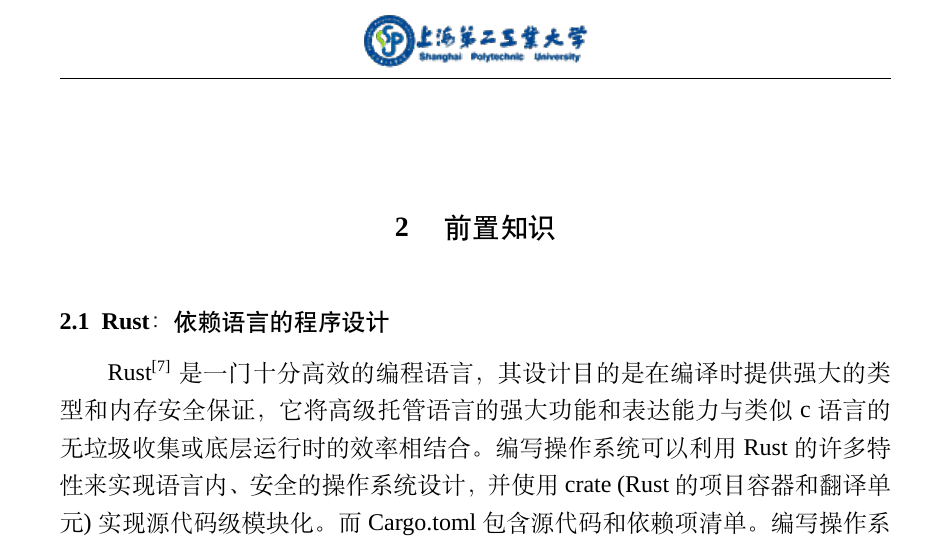
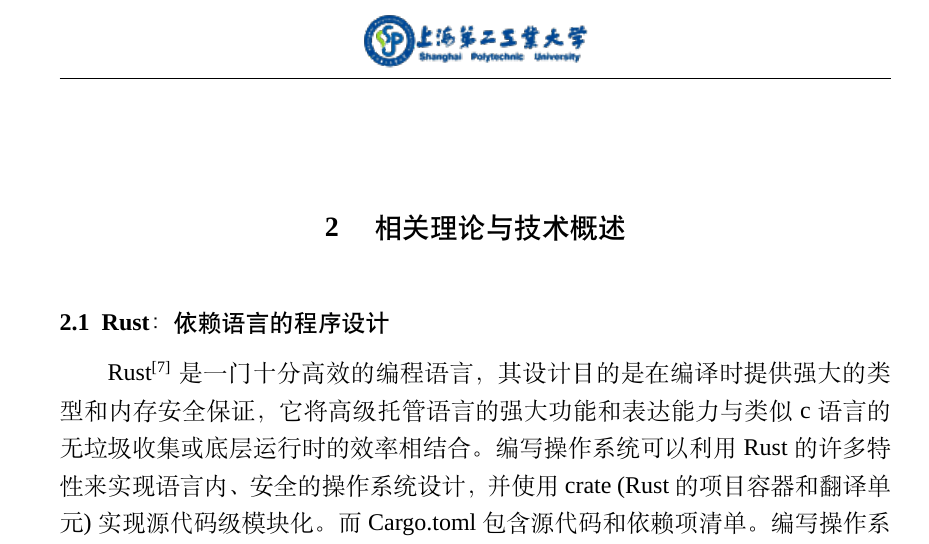
Before and after one commit to Andre-HJR/BachelorDegree, a LaTeX thesis (main.tex, which reads chapter/chapter2.tex): part of page 16 of 63, cut at the place of the change. Compiled offline with XeLaTeX; a missing font is replaced by an installed copy or a similar font.

Commit message:
`前置知识` -> `相关理论与技术概述`

```diff
--- a/chapter/chapter2.tex
+++ b/chapter/chapter2.tex
@@ -1,4 +1,4 @@
-\chapter{前置知识}
+\chapter{相关理论与技术概述}
 \label{chap:knowledge}
 
 \section{Rust：依赖语言的程序设计}
```
